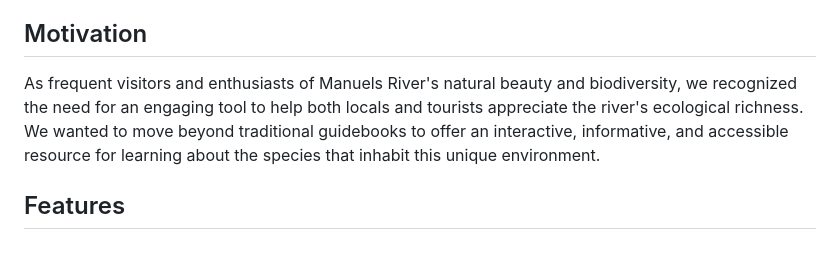
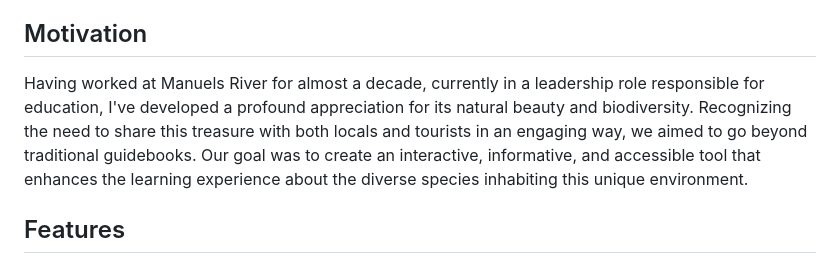
Before and after one commit to JustinDotRocks/SpeciesFinder, a Markdown page: README.md, the part around the change. Rendered like a GitHub page.

Commit message:
Update README.md
updated Motivation Section

```diff
--- a/README.md
+++ b/README.md
@@ -15,12 +15,7 @@ more interactive and personalized experiences.
 
 ## Motivation
 
-As frequent visitors and enthusiasts of Manuels River's natural beauty and
-biodiversity, we recognized the need for an engaging tool to help both locals
-and tourists appreciate the river's ecological richness. We wanted to move
-beyond traditional guidebooks to offer an interactive, informative, and
-accessible resource for learning about the species that inhabit this unique
-environment.
+Having worked at Manuels River for almost a decade, currently in a leadership role responsible for education, I've developed a profound appreciation for its natural beauty and biodiversity. Recognizing the need to share this treasure with both locals and tourists in an engaging way, we aimed to go beyond traditional guidebooks. Our goal was to create an interactive, informative, and accessible tool that enhances the learning experience about the diverse species inhabiting this unique environment.
 
 ## Features
 
```
